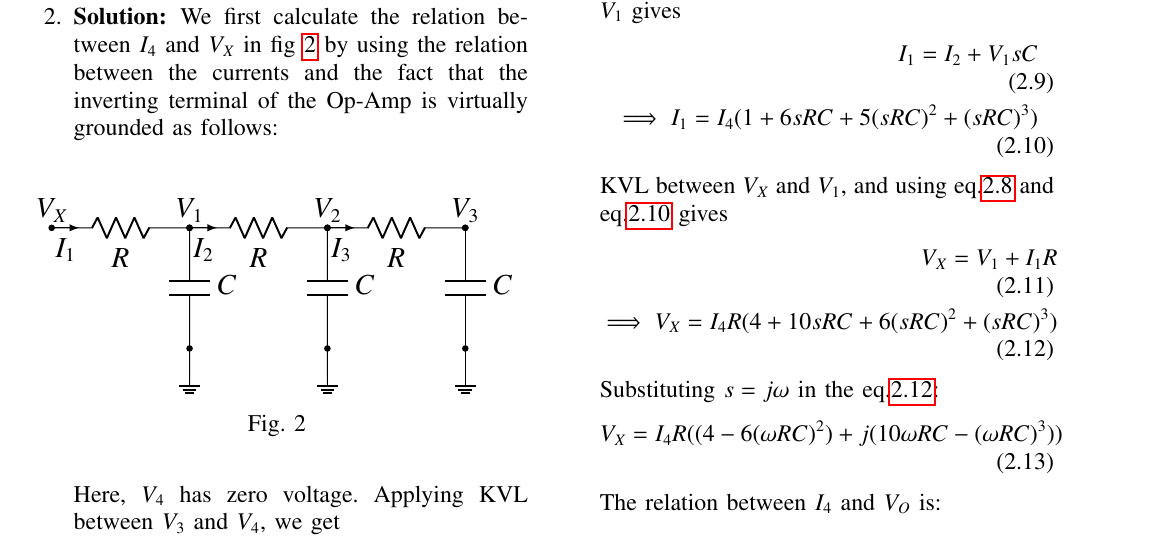
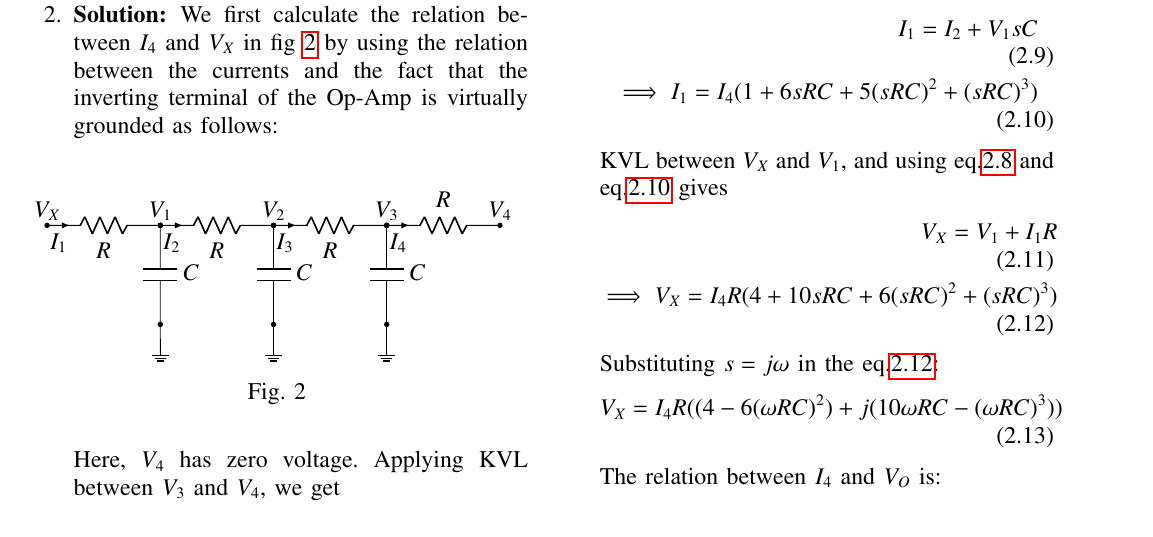
Before and after one commit to Sadiq0123/Control-Systems, a LaTeX paper (Feedback/gvv_feedback_manual.tex, which reads Feedback/figs/ee18btech11051/ee18btech11051_fig2.tex): part of page 1 of 2, cut so that both start at the same text. Compiled offline with pdfLaTeX.

Commit message:
Update ee18btech11051_fig2.tex

```diff
--- a/Feedback/figs/ee18btech11051/ee18btech11051_fig2.tex
+++ b/Feedback/figs/ee18btech11051/ee18btech11051_fig2.tex
@@ -6,13 +6,16 @@
 \draw (0, 0.25) to [R=$R$,*-*] (-2, 0.25) to [C=$C$,*-*] (-2, -1.5) to node[ground]{} (-2,-2);
 \draw (-2, 0.25) to [R=$R$,*-*] (-4, 0.25) to [C=$C$,*-*] (-4, -1.5) to node[ground]{} (-4,-2);
 \draw (-4, 0.25) to [R=$R$,*-*] (-6, 0.25);
+\draw (0, 0.25) to [R=$R$,*-*] (2, 0.25);
 
 \draw[-latex] (-6,0.25) to node[below] {$I_{1}$} (-5.6, 0.25);
 \draw[-latex] (-4,0.25) to node[below] {$I_{2}$} (-3.6, 0.25);
 \draw[-latex] (-2,0.25) to node[below] {$I_{3}$} (-1.6, 0.25);
+\draw[-latex] (0,0.25) to node[below] {$I_{4}$} (0.4, 0.25);
 
 \draw node at (-4, 0.5){$V_{1}$};
 \draw node at (-2, 0.5){$V_{2}$};
-\draw node at (-0, 0.5){$V_{3}$};
+\draw node at (0, 0.5){$V_{3}$};
+\draw node at (2, 0.5){$V_{4}$};
 \draw node at (-6, 0.5){$V_{X}$};
 \end{circuitikz}
```
